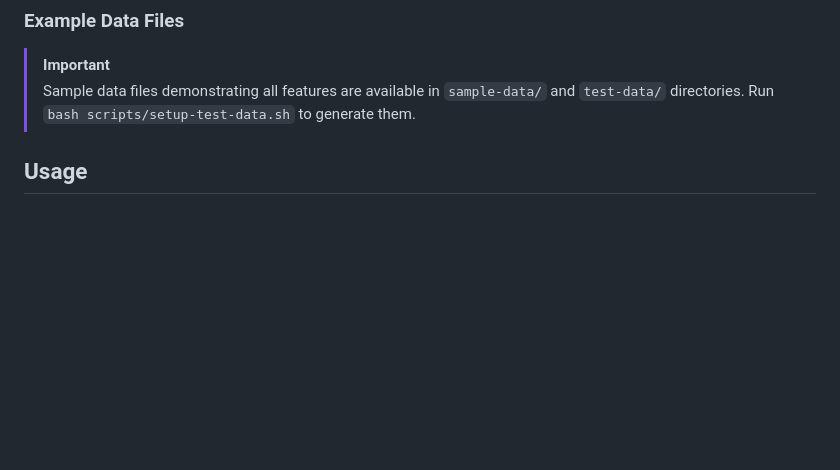
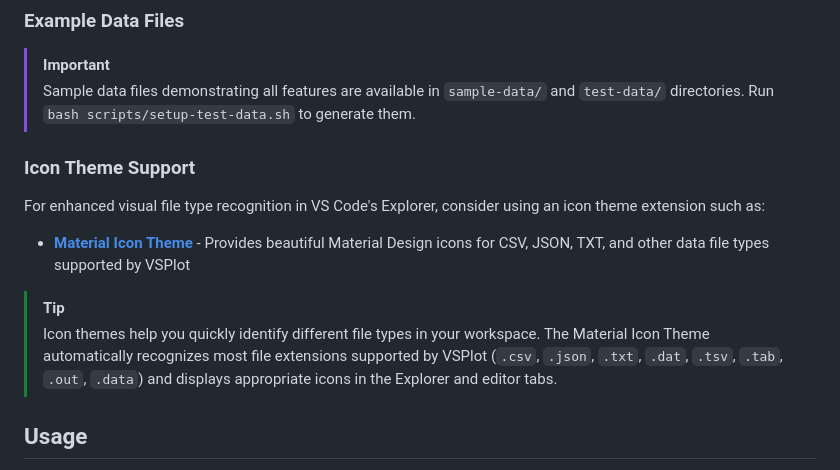
Before and after one commit to Anselmoo/vsplot, a Markdown page: README.md, the part around the change. GitHub-like rendering; blank space fills up the shorter version.

Commit message:
docs: Add Material Icon Theme reference to README
Co-authored-by: Anselmoo <13209783+Anselmoo@users.noreply.github.com>

```diff
--- a/README.md
+++ b/README.md
@@ -82,6 +82,13 @@ By default, VSPlot filters out lines starting with these comment markers:
 > [!IMPORTANT]
 > Sample data files demonstrating all features are available in `sample-data/` and `test-data/` directories. Run `bash scripts/setup-test-data.sh` to generate them.
 
+### Icon Theme Support
+For enhanced visual file type recognition in VS Code's Explorer, consider using an icon theme extension such as:
+- [**Material Icon Theme**](https://marketplace.visualstudio.com/items?itemName=PKief.material-icon-theme) - Provides beautiful Material Design icons for CSV, JSON, TXT, and other data file types supported by VSPlot
+
+> [!TIP]
+> Icon themes help you quickly identify different file types in your workspace. The Material Icon Theme automatically recognizes most file extensions supported by VSPlot (`.csv`, `.json`, `.txt`, `.dat`, `.tsv`, `.tab`, `.out`, `.data`) and displays appropriate icons in the Explorer and editor tabs.
+
 </details>
 
 ## Usage
```
